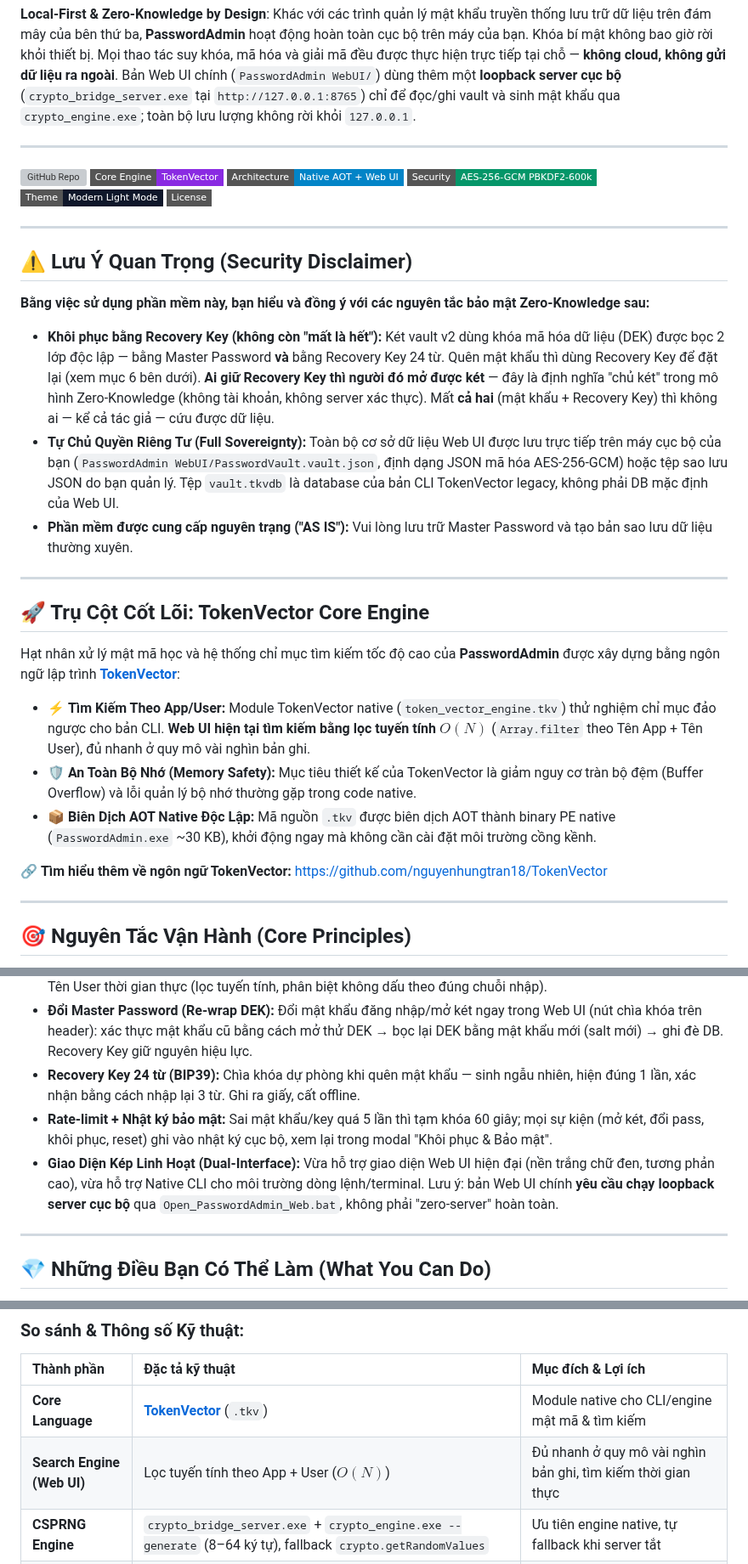
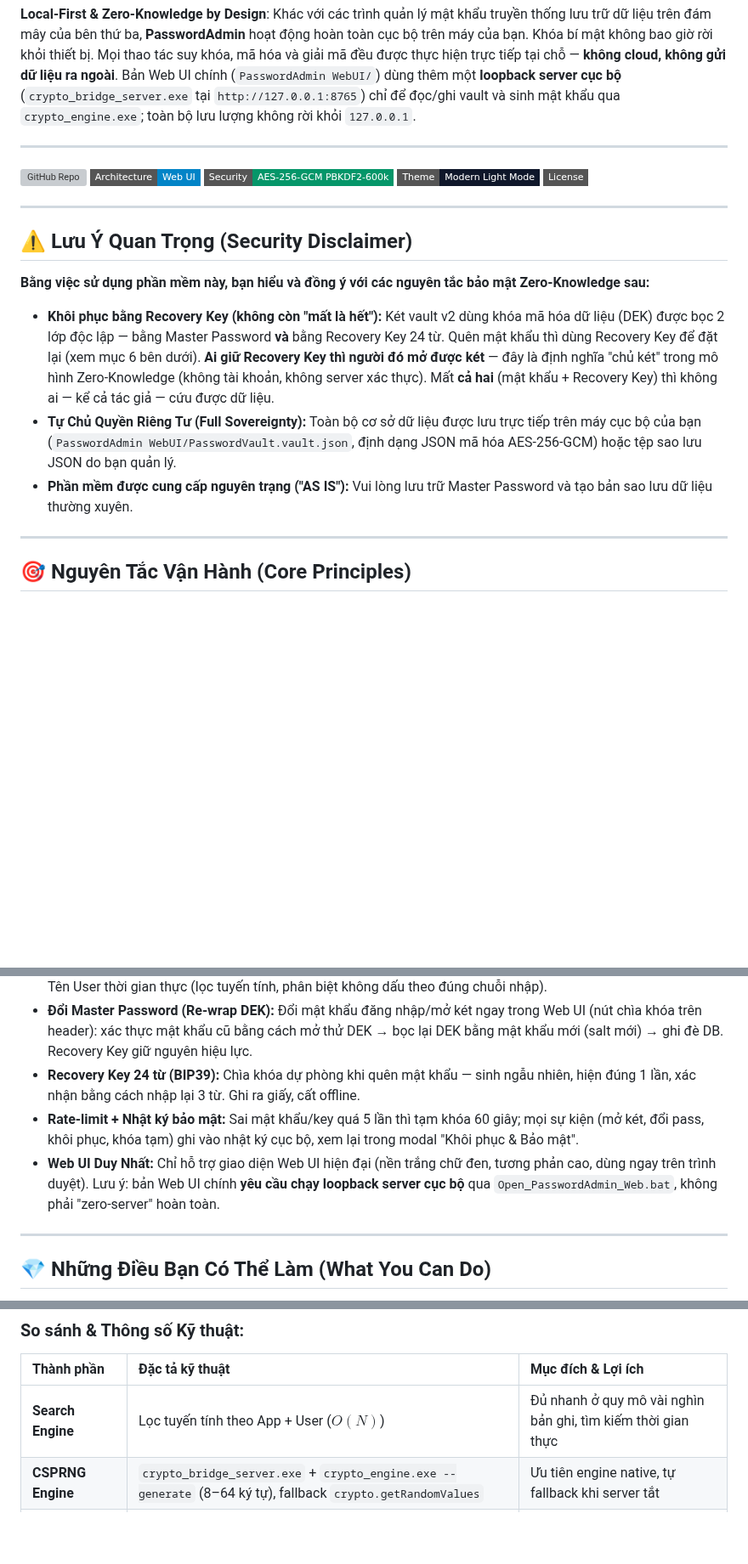
Before and after one commit to nguyenhungtran18/PasswordAdmin, a Markdown page: README.md, 3 parts joined by grey strips. Shown at 85% size. GitHub-like rendering; badges without logos; blank space fills up the shorter version; grey boxes are pictures that could not be loaded.

```diff
--- a/README.md
+++ b/README.md
@@ -10,8 +10,7 @@
 ---
 
 [![GitHub Repo](https://img.shields.io/badge/GitHub-nguyenhungtran18%2FPasswordAdmin-181717?style=flat-square&logo=github)](https://github.com/nguyenhungtran18/PasswordAdmin)
-[![Core Language](https://img.shields.io/badge/Core_Engine-TokenVector-blueviolet?style=flat-square&logo=codeforces)](https://github.com/nguyenhungtran18/TokenVector)
-[![Architecture](https://img.shields.io/badge/Architecture-Native_AOT_+_Web_UI-0284c7?style=flat-square)](https://github.com/nguyenhungtran18/PasswordAdmin)
+[![Architecture](https://img.shields.io/badge/Architecture-Web_UI-0284c7?style=flat-square)](https://github.com/nguyenhungtran18/PasswordAdmin)
 [![Encryption](https://img.shields.io/badge/Security-AES--256--GCM_PBKDF2--600k-059669?style=flat-square)](https://github.com/nguyenhungtran18/PasswordAdmin)
 [![Interface](https://img.shields.io/badge/Theme-Modern_Light_Mode-0f172a?style=flat-square)](https://github.com/nguyenhungtran18/PasswordAdmin)
 [![License: MIT](https://img.shields.io/badge/License-MIT-amber?style=flat-square)](https://github.com/nguyenhungtran18/PasswordAdmin/blob/main/LICENSE)
@@ -23,20 +22,8 @@
 **Bằng việc sử dụng phần mềm này, bạn hiểu và đồng ý với các nguyên tắc bảo mật Zero-Knowledge sau:**
 
 * **Khôi phục bằng Recovery Key (không còn "mất là hết"):** Két vault v2 dùng khóa mã hóa dữ liệu (DEK) được bọc 2 lớp độc lập — bằng Master Password **và** bằng Recovery Key 24 từ. Quên mật khẩu thì dùng Recovery Key để đặt lại (xem mục 6 bên dưới). **Ai giữ Recovery Key thì người đó mở được két** — đây là định nghĩa "chủ két" trong mô hình Zero-Knowledge (không tài khoản, không server xác thực). Mất **cả hai** (mật khẩu + Recovery Key) thì không ai — kể cả tác giả — cứu được dữ liệu.
-* **Tự Chủ Quyền Riêng Tư (Full Sovereignty):** Toàn bộ cơ sở dữ liệu Web UI được lưu trực tiếp trên máy cục bộ của bạn (`PasswordAdmin WebUI/PasswordVault.vault.json`, định dạng JSON mã hóa AES-256-GCM) hoặc tệp sao lưu JSON do bạn quản lý. Tệp `vault.tkvdb` là database của bản CLI TokenVector legacy, không phải DB mặc định của Web UI.
+* **Tự Chủ Quyền Riêng Tư (Full Sovereignty):** Toàn bộ cơ sở dữ liệu được lưu trực tiếp trên máy cục bộ của bạn (`PasswordAdmin WebUI/PasswordVault.vault.json`, định dạng JSON mã hóa AES-256-GCM) hoặc tệp sao lưu JSON do bạn quản lý.
 * **Phần mềm được cung cấp nguyên trạng ("AS IS"):** Vui lòng lưu trữ Master Password và tạo bản sao lưu dữ liệu thường xuyên.
-
----
-
-## 🚀 Trụ Cột Cốt Lõi: TokenVector Core Engine
-
-Hạt nhân xử lý mật mã học và hệ thống chỉ mục tìm kiếm tốc độ cao của **PasswordAdmin** được xây dựng bằng ngôn ngữ lập trình **[TokenVector](https://github.com/nguyenhungtran18/TokenVector)**:
-
-* ⚡ **Tìm Kiếm Theo App/User:** Module TokenVector native (`token_vector_engine.tkv`) thử nghiệm chỉ mục đảo ngược cho bản CLI. **Web UI hiện tại tìm kiếm bằng lọc tuyến tính $O(N)$** (`Array.filter` theo Tên App + Tên User), đủ nhanh ở quy mô vài nghìn bản ghi.
-* 🛡️ **An Toàn Bộ Nhớ (Memory Safety):** Mục tiêu thiết kế của TokenVector là giảm nguy cơ tràn bộ đệm (Buffer Overflow) và lỗi quản lý bộ nhớ thường gặp trong code native.
-* 📦 **Biên Dịch AOT Native Độc Lập:** Mã nguồn `.tkv` được biên dịch AOT thành binary PE native (`PasswordAdmin.exe` ~30 KB), khởi động ngay mà không cần cài đặt môi trường cồng kềnh.
-
-🔗 **Tìm hiểu thêm về ngôn ngữ TokenVector:** [https://github.com/nguyenhungtran18/TokenVector](https://github.com/nguyenhungtran18/TokenVector)
 
 ---
 
@@ -48,8 +35,8 @@ Hạt nhân xử lý mật mã học và hệ thống chỉ mục tìm kiếm t
 - **Tìm Kiếm Kép Đa Trường (Dual-Field Realtime Search):** Tra cứu độc lập hoặc kết hợp đồng thời theo Tên App và Tên User thời gian thực (lọc tuyến tính, phân biệt không dấu theo đúng chuỗi nhập).
 - **Đổi Master Password (Re-wrap DEK):** Đổi mật khẩu đăng nhập/mở két ngay trong Web UI (nút chìa khóa trên header): xác thực mật khẩu cũ bằng cách mở thử DEK → bọc lại DEK bằng mật khẩu mới (salt mới) → ghi đè DB. Recovery Key giữ nguyên hiệu lực.
 - **Recovery Key 24 từ (BIP39):** Chìa khóa dự phòng khi quên mật khẩu — sinh ngẫu nhiên, hiện đúng 1 lần, xác nhận bằng cách nhập lại 3 từ. Ghi ra giấy, cất offline.
-- **Rate-limit + Nhật ký bảo mật:** Sai mật khẩu/key quá 5 lần thì tạm khóa 60 giây; mọi sự kiện (mở két, đổi pass, khôi phục, reset) ghi vào nhật ký cục bộ, xem lại trong modal "Khôi phục & Bảo mật".
-- **Giao Diện Kép Linh Hoạt (Dual-Interface):** Vừa hỗ trợ giao diện Web UI hiện đại (nền trắng chữ đen, tương phản cao), vừa hỗ trợ Native CLI cho môi trường dòng lệnh/terminal. Lưu ý: bản Web UI chính **yêu cầu chạy loopback server cục bộ** qua `Open_PasswordAdmin_Web.bat`, không phải "zero-server" hoàn toàn.
+- **Rate-limit + Nhật ký bảo mật:** Sai mật khẩu/key quá 5 lần thì tạm khóa 60 giây; mọi sự kiện (mở két, đổi pass, khôi phục, khóa tạm) ghi vào nhật ký cục bộ, xem lại trong modal "Khôi phục & Bảo mật".
+- **Web UI Duy Nhất:** Chỉ hỗ trợ giao diện Web UI hiện đại (nền trắng chữ đen, tương phản cao, dùng ngay trên trình duyệt). Lưu ý: bản Web UI chính **yêu cầu chạy loopback server cục bộ** qua `Open_PasswordAdmin_Web.bat`, không phải "zero-server" hoàn toàn.
 
 ---
 
@@ -73,8 +60,7 @@ Hạt nhân xử lý mật mã học và hệ thống chỉ mục tìm kiếm t
 
 | Thành phần | Đặc tả kỹ thuật | Mục đích & Lợi ích |
 |:---|:---|:---|
-| **Core Language** | **[TokenVector](https://github.com/nguyenhungtran18/TokenVector)** (`.tkv`) | Module native cho CLI/engine mật mã & tìm kiếm |
-| **Search Engine (Web UI)** | Lọc tuyến tính theo App + User ($O(N)$) | Đủ nhanh ở quy mô vài nghìn bản ghi, tìm kiếm thời gian thực |
+| **Search Engine** | Lọc tuyến tính theo App + User ($O(N)$) | Đủ nhanh ở quy mô vài nghìn bản ghi, tìm kiếm thời gian thực |
 | **CSPRNG Engine** | `crypto_bridge_server.exe` + `crypto_engine.exe --generate` (8–64 ký tự), fallback `crypto.getRandomValues` | Ưu tiên engine native, tự fallback khi server tắt |
 | **Vault Encryption** | Vault **v2 (envelope)**: DEK-256 ngẫu nhiên mã hóa records (AES-256-GCM); DEK bọc 2 lớp độc lập bằng KEK = PBKDF2-HMAC-SHA256 600.000 iterations từ (a) Master Password, (b) Recovery Key 24 từ. Vault v1 legacy tự migrate khi mở két. | Zero-Knowledge: server/file chỉ thấy bản mã, không bao giờ thấy password/key |
 | **Recovery Key** | 24 từ BIP39 English (2048 từ, ~264-bit entropy) + PBKDF2-600k; hiện 1 lần, xác nhận 3 từ, hỗ trợ tải Emergency Kit `.txt` | Quên pass vẫn tự khôi phục, không cần ai khác |
```
Also changed, not shown: other parts of README.md (+7 -27 lines).
